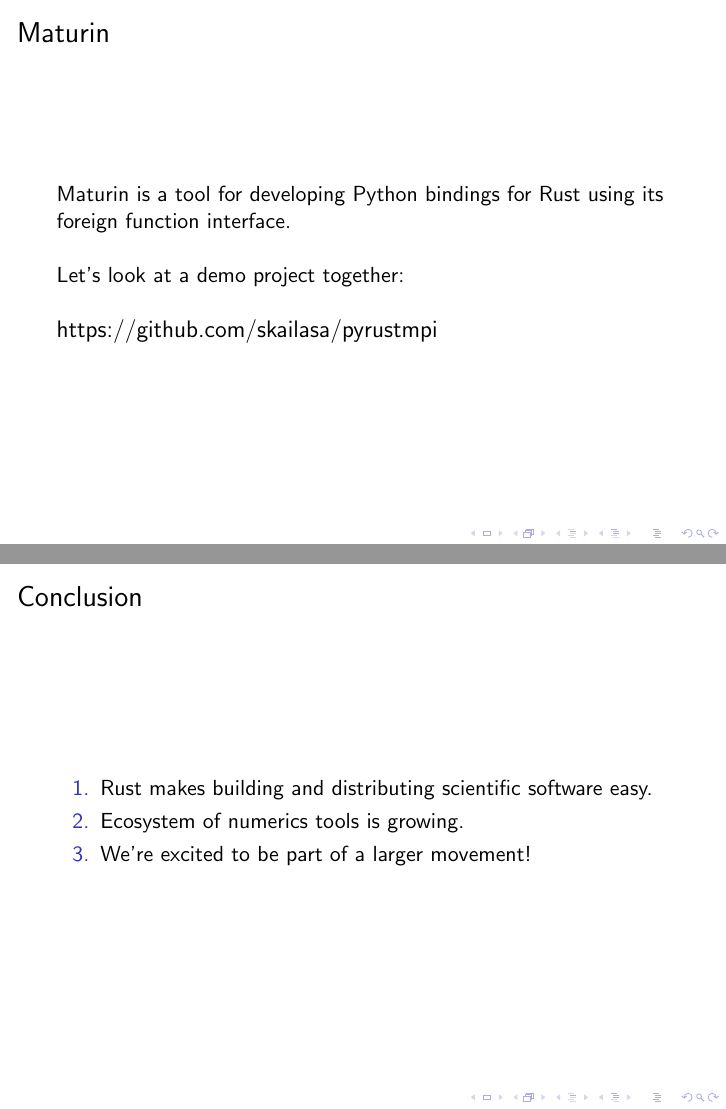
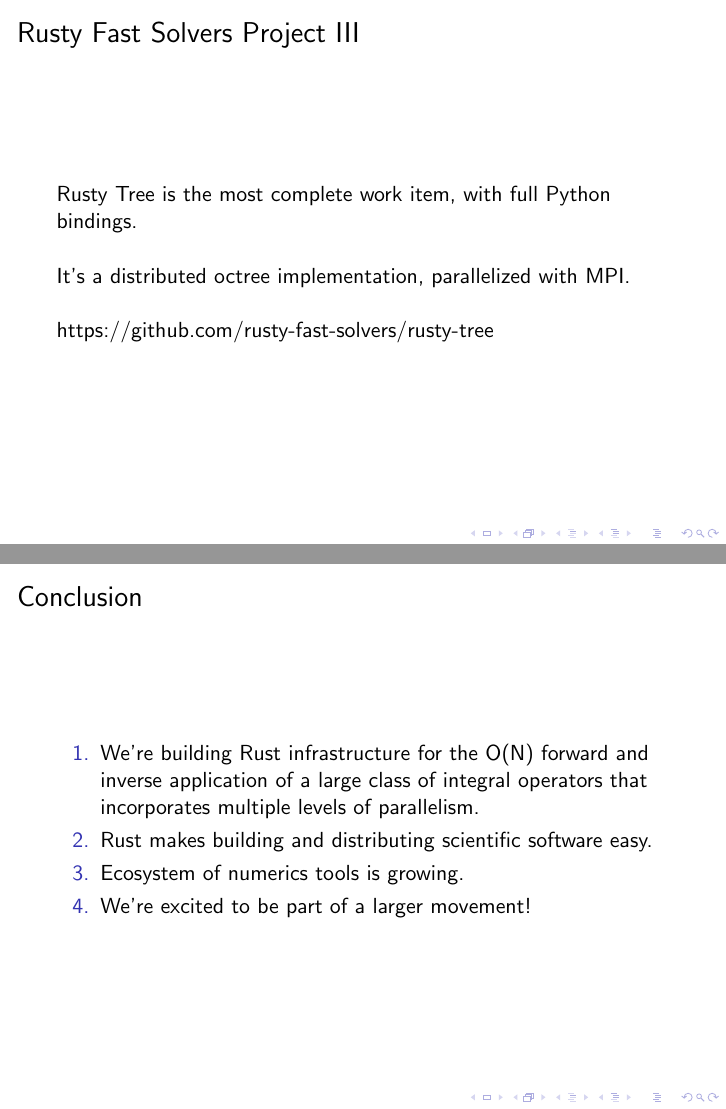
Before and after one commit to skailasa/ucl-beamer, LaTeX slides (main.tex, which reads conclusion.tex, research_directions.tex): pages 28 and 30 of 30 before the commit and pages 28 and 31 of 31 after it, joined at a grey line. Compiled offline with pdfLaTeX.

Commit message:
Final presentation structure

```diff
--- a/conclusion.tex
+++ b/conclusion.tex
@@ -4,6 +4,7 @@
     \frametitle{Conclusion}
 
     \begin{enumerate}
+        \item We're building Rust infrastructure for the O(N) forward and inverse application of a large class of integral operators that incorporates multiple levels of parallelism.
         \item Rust makes building and distributing scientific software easy.
         \item Ecosystem of numerics tools is growing.
         \item We're excited to be part of a larger movement!
--- a/research_directions.tex
+++ b/research_directions.tex
@@ -227,3 +228,18 @@
     \end{enumerate}
 
 \end{frame}
+
+\begin{frame}
+    \frametitle{Rusty Fast Solvers Project III}
+
+    Rusty Tree is the most complete work item, with full Python bindings.
+
+    \hspace*{5pt}
+
+    It's a distributed octree implementation, parallelized with MPI.
+
+    \hspace*{5pt}
+
+    https://github.com/rusty-fast-solvers/rusty-tree
+
+\end{frame}
```
Also changed, not shown: assets/bem.svg (added), main.pdf, research_directions.tex (15 more changed lines), 5 other files.
